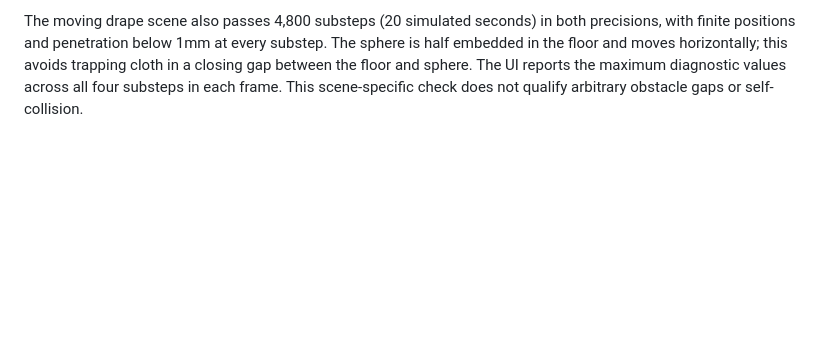
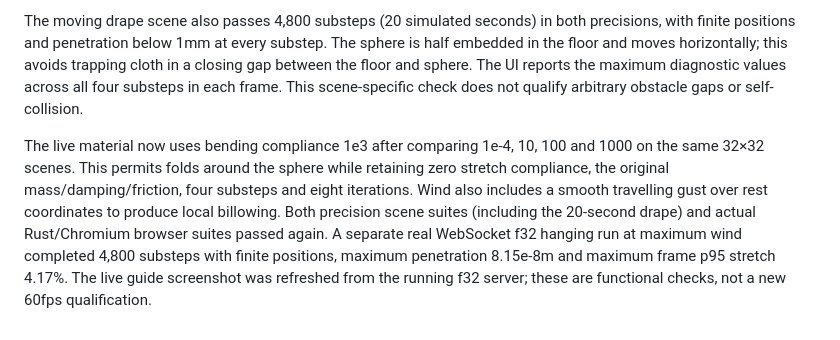
Before and after one commit to neka-nat/rapier-cloth, a Markdown page: docs/progress.md, the part around the change. GitHub-like rendering; blank space fills up the shorter version.

Commit message:
fix: soften live cloth folds and add spatial gusts

```diff
--- a/docs/progress.md
+++ b/docs/progress.md
@@ -59,3 +59,5 @@ The [live demo](live-demo.ja.md) now connects a Three.js UI to an actual local R
 Local Linux checks passed in f32 and f64: three native scene/state tests and three Chromium tests per precision, including wire-message/GPU-buffer parity, controls during pending reset, pin draw buffers, pause, independent connections, invalid input, disconnect and reconnect. Both existing replay tests also passed. The one-command launcher's actual browser connection advanced four substeps, and Ctrl+C closed both of its listening ports. The CI adds separate f32/f64 live jobs against production UI builds. These are functional software-WebGL checks, not a rendering-inclusive 60fps qualification on hardware GPUs.
 
 The moving drape scene also passes 4,800 substeps (20 simulated seconds) in both precisions, with finite positions and penetration below 1mm at every substep. The sphere is half embedded in the floor and moves horizontally; this avoids trapping cloth in a closing gap between the floor and sphere. The UI reports the maximum diagnostic values across all four substeps in each frame. This scene-specific check does not qualify arbitrary obstacle gaps or self-collision.
+
+The live material now uses bending compliance 1e3 after comparing 1e-4, 10, 100 and 1000 on the same 32×32 scenes. This permits folds around the sphere while retaining zero stretch compliance, the original mass/damping/friction, four substeps and eight iterations. Wind also includes a smooth travelling gust over rest coordinates to produce local billowing. Both precision scene suites (including the 20-second drape) and actual Rust/Chromium browser suites passed again. A separate real WebSocket f32 hanging run at maximum wind completed 4,800 substeps with finite positions, maximum penetration 8.15e-8m and maximum frame p95 stretch 4.17%. The live guide screenshot was refreshed from the running f32 server; these are functional checks, not a new 60fps qualification.
```
Also changed, not shown: CHANGELOG.md (+1 -0 lines), docs/live-demo.ja.md (+3 -1 lines), docs/evidence/live-demo.png, 1 other file.
